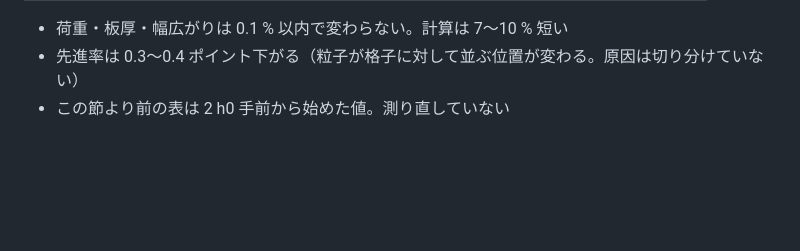
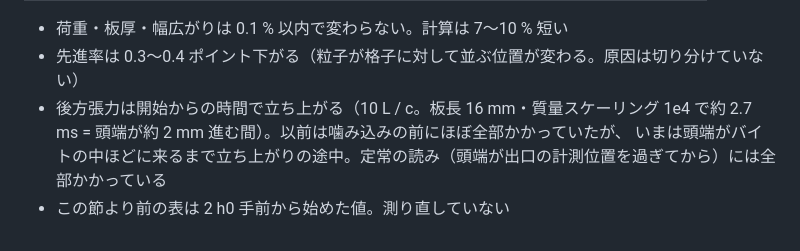
Before and after one commit to tacki7/my-mpm, a Markdown page: docs/validation.md, the part around the change. Rendered like a GitHub page; blank space fills up the shorter version.

Commit message:
docs(validation): the back tension is still ramping when the head bites
Co-Authored-By: Claude Fable 5.1 <noreply@anthropic.com>
Claude-Session: https://claude.ai/code/session_01D7FowXo6bxVpSYGspvCzVc

```diff
--- a/docs/validation.md
+++ b/docs/validation.md
@@ -1586,4 +1586,6 @@ pfAny を 0 に戻さない（結果がビットまで同じ）。
 
 - 荷重・板厚・幅広がりは 0.1 % 以内で変わらない。計算は 7〜10 % 短い
 - 先進率は 0.3〜0.4 ポイント下がる（粒子が格子に対して並ぶ位置が変わる。原因は切り分けていない）
+- 後方張力は開始からの時間で立ち上がる（10 L / c。板長 16 mm・質量スケーリング 1e4 で約 2.7 ms = 頭端が約 2 mm 進む間）。以前は噛み込みの前にほぼ全部かかっていたが、
+  いまは頭端がバイトの中ほどに来るまで立ち上がりの途中。定常の読み（頭端が出口の計測位置を過ぎてから）には全部かかっている
 - この節より前の表は 2 h0 手前から始めた値。測り直していない
```
